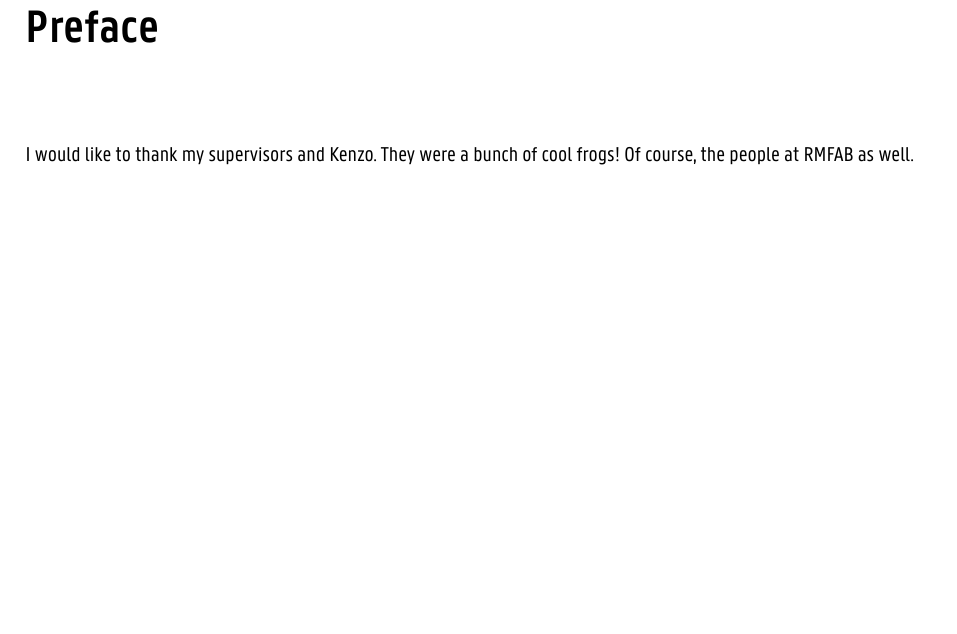
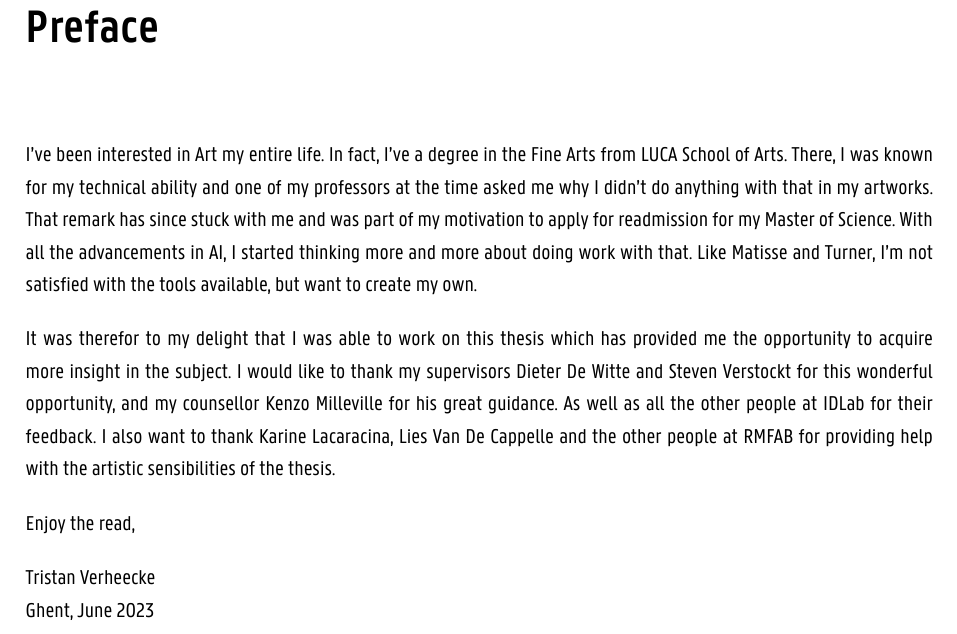
Before and after one commit to lLenn/GANs_Pose_Estimation_on_Art_Collection, a LaTeX thesis (paper/main.tex, which reads paper/chapters/Dankwoord.tex): part of page 3 of 28, cut so that both start at the same text, the shorter picture padded with empty space. Compiled offline with XeLaTeX.

Commit message:
Wrote Preface

```diff
--- a/paper/chapters/Dankwoord.tex
+++ b/paper/chapters/Dankwoord.tex
@@ -1,3 +1,17 @@
 \chapter*{Preface}
 
-I would like to thank my supervisors and Kenzo. They were a bunch of cool frogs! Of course, the people at RMFAB as well.
+I've been interested in Art my entire life. In fact, I've a degree in the Fine Arts from LUCA School of Arts.
+There, I was known for my technical ability and one of my professors at the time asked me why I didn't do anything with that in my artworks.
+That remark has since stuck with me and was part of my motivation to apply for readmission for my Master of Science.
+With all the advancements in AI, I started thinking more and more about doing work with that.
+Like Matisse and Turner, I'm not satisfied with the tools available, but want to create my own.
+
+It was therefor to my delight that I was able to work on this thesis which has provided me the opportunity to acquire more insight in the subject.
+I would like to thank my supervisors Dieter De Witte and Steven Verstockt for this wonderful opportunity,
+and my counsellor Kenzo Milleville for his great guidance. As well as all the other people at IDLab for their feedback.
+I also want to thank Karine Lacaracina, Lies Van De Cappelle and the other people at RMFAB for providing help with the artistic sensibilities of the thesis.
+
+Enjoy the read,
+
+Tristan Verheecke\\
+Ghent, June 2023
```
Also changed, not shown: paper/main.pdf.
